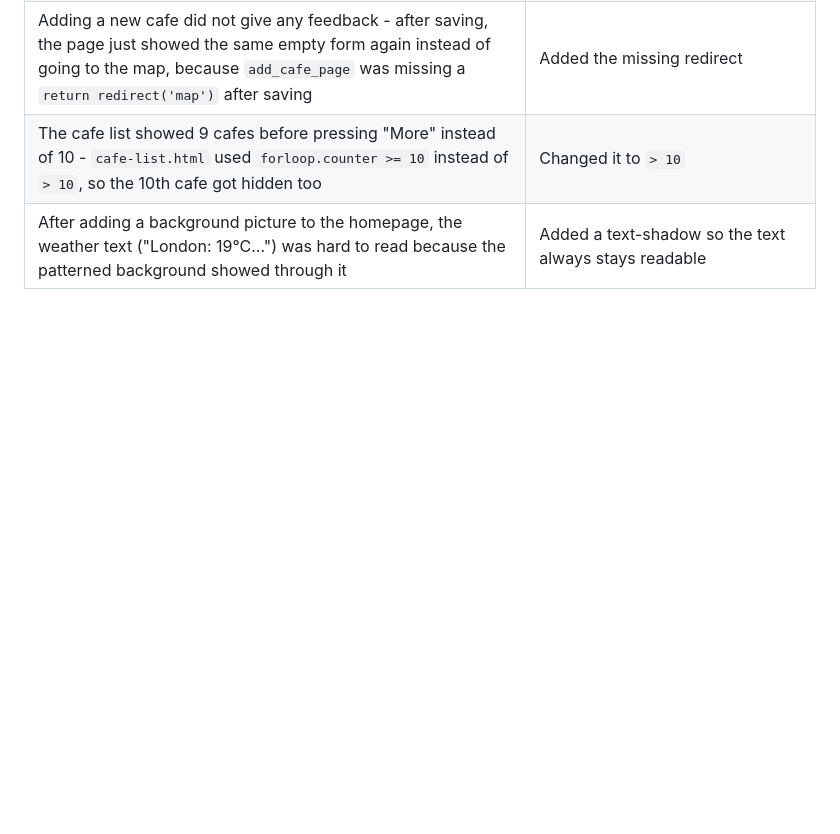
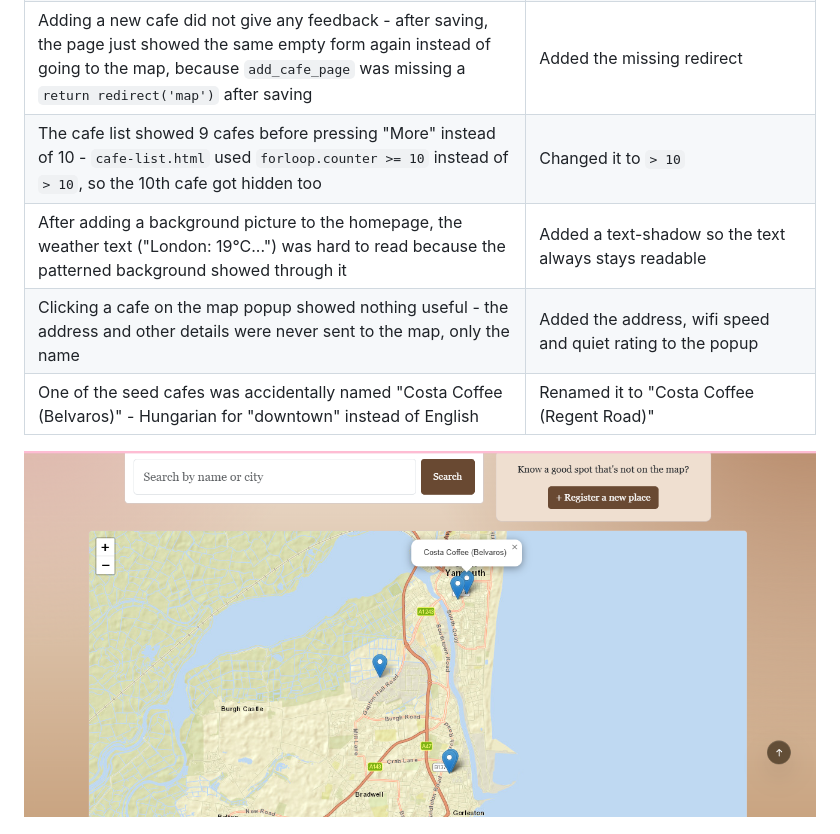
Before and after one commit to Anasztazia12/milestone3, a Markdown page: TESTING.md, the part around the change. Rendered like a GitHub page; pictures changed too: assets/images/maps.png (added); blank space fills up the shorter version.

```diff
--- a/TESTING.md
+++ b/TESTING.md
@@ -66,6 +66,10 @@ Wrote automated tests in `core/test_views.py` using Django's built-in `TestCase`
 | Adding a new cafe did not give any feedback - after saving, the page just showed the same empty form again instead of going to the map, because `add_cafe_page` was missing a `return redirect('map')` after saving | Added the missing redirect |
 | The cafe list showed 9 cafes before pressing "More" instead of 10 - `cafe-list.html` used `forloop.counter >= 10` instead of `> 10`, so the 10th cafe got hidden too | Changed it to `> 10` |
 | After adding a background picture to the homepage, the weather text ("London: 19°C...") was hard to read because the patterned background showed through it | Added a text-shadow so the text always stays readable |
+| Clicking a cafe on the map popup showed nothing useful - the address and other details were never sent to the map, only the name | Added the address, wifi speed and quiet rating to the popup |
+| One of the seed cafes was accidentally named "Costa Coffee (Belvaros)" - Hungarian for "downtown" instead of English | Renamed it to "Costa Coffee (Regent Road)" |
+
+![Map popup showing a cafe's name, address, wifi speed and quiet rating](assets/images/maps.png)
 
 ![Server Error 500 on the live site](assets/images/error-500.png)
 
```
Also changed, not shown: 4 other files.
